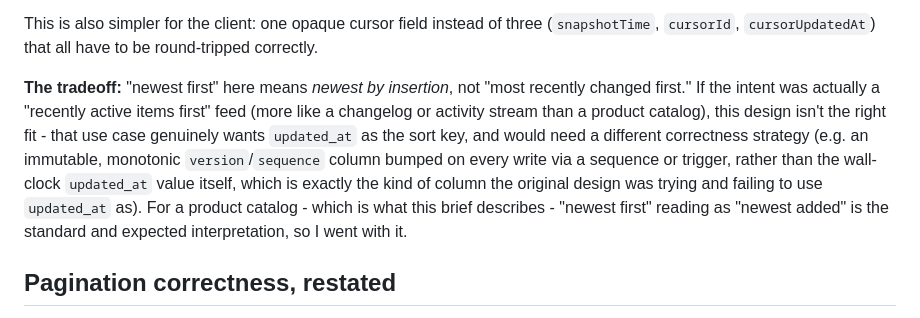
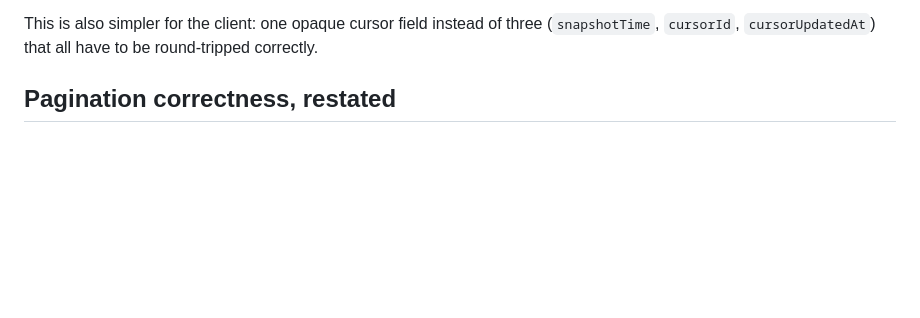
Before and after one commit to gh4aniket/codevectorlabs, a Markdown page: README.md, the part around the change. Drawn GitHub-style; blank space fills up the shorter version.

```diff
--- a/README.md
+++ b/README.md
@@ -105,18 +105,6 @@ This is also simpler for the client: one opaque cursor field instead
 of three (`snapshotTime`, `cursorId`, `cursorUpdatedAt`) that all have
 to be round-tripped correctly.
 
-**The tradeoff:** "newest first" here means *newest by insertion*, not
-"most recently changed first." If the intent was actually a
-"recently active items first" feed (more like a changelog or activity
-stream than a product catalog), this design isn't the right fit -
-that use case genuinely wants `updated_at` as the sort key, and would
-need a different correctness strategy (e.g. an immutable, monotonic
-`version`/`sequence` column bumped on every write via a sequence or
-trigger, rather than the wall-clock `updated_at` value itself, which
-is exactly the kind of column the original design was trying and
-failing to use `updated_at` as). For a product catalog - which is what
-this brief describes - "newest first" reading as "newest added" is the
-standard and expected interpretation, so I went with it.
 
 ## Pagination correctness, restated
 
```
